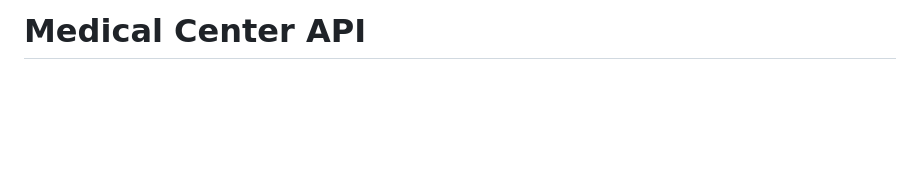
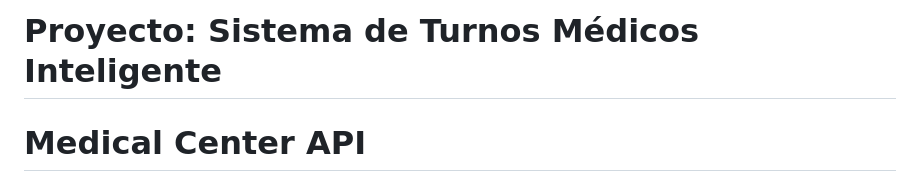
Before and after one commit to UTN-BDA/sistema_de_turnos_medicos, a Markdown page: README.md, the part around the change. Drawn GitHub-style; blank space fills up the shorter version.

Commit message:
Actualiza una línea del README.md

```diff
--- a/README.md
+++ b/README.md
@@ -1,4 +1,5 @@
 
+# Proyecto: Sistema de Turnos Médicos Inteligente
 # Medical Center API
 
 Este proyecto es una API REST para la gestión de turnos médicos, desarrollada con Flask y PostgreSQL. Utiliza contenedores Docker para facilitar su despliegue y está preparada para pruebas mediante herramientas como Insomnia o Postman.
```
